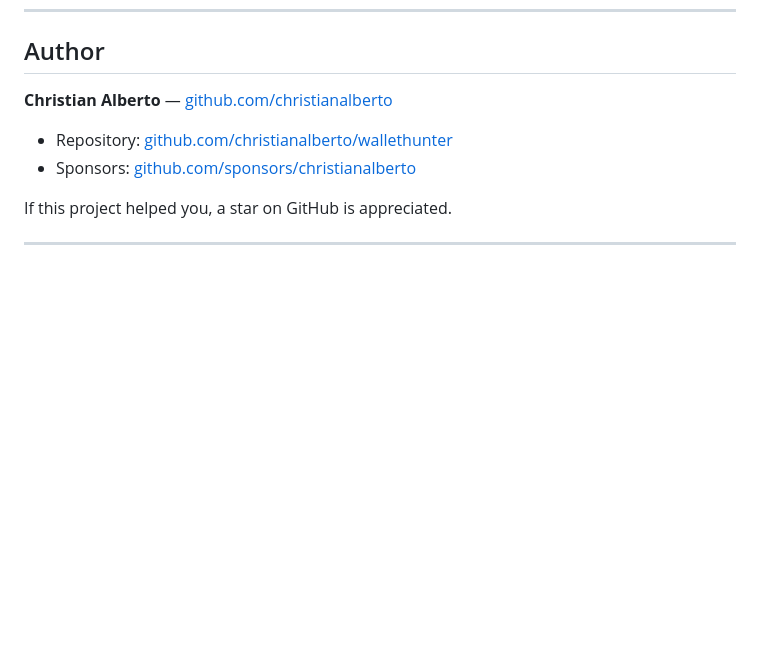
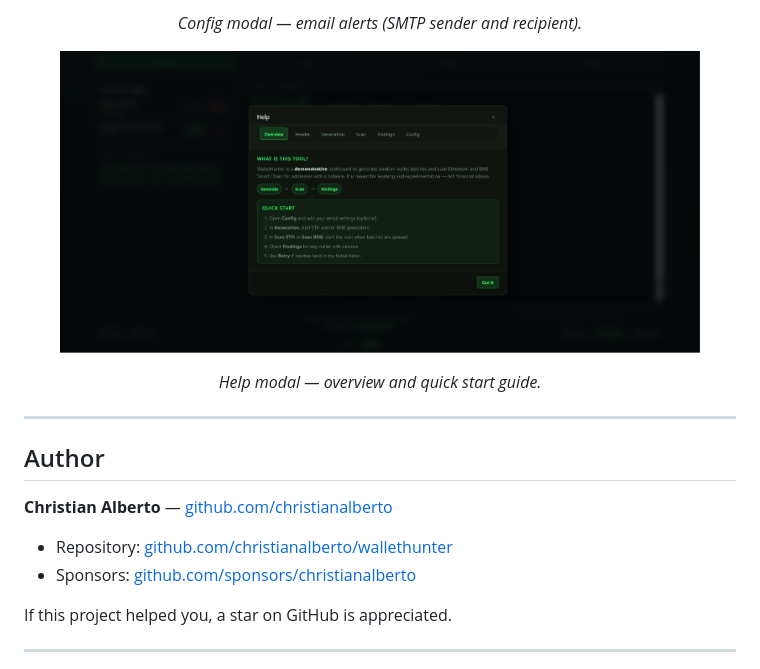
Before and after one commit to christianalberto/wallethunter, a Markdown page: README.md, the part around one of its changes. Drawn GitHub-style; pictures changed too: assets/screens/imagen4.png (added); blank space fills up the shorter version.

Commit message:
screens added to readme

```diff
--- a/README.md
+++ b/README.md
@@ -390,3 +420,13 @@ wallet-hunter/
+<p align="center"><em>Config modal — email alerts (SMTP sender and recipient).</em></p>
+
+<p align="center">
+  <img src="assets/screens/imagen4.png" alt="Help modal — Overview" width="640">
+</p>
+
+<p align="center"><em>Help modal — overview and quick start guide.</em></p>
+
+---
+
 ## Author
 
 **Christian Alberto** — [github.com/christianalberto](https://github.com/christianalberto)
```
Also changed, not shown: other parts of README.md (+37 -7 lines), assets/screens/imagen1.png (added), assets/screens/imagen2.png (added), assets/screens/imagen3.png (added), assets/screens/imagen5.png (added), 2 other files.
